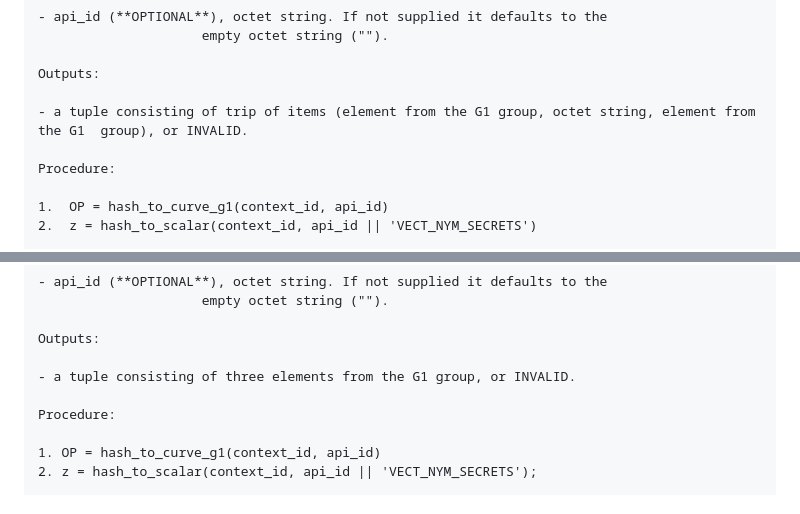
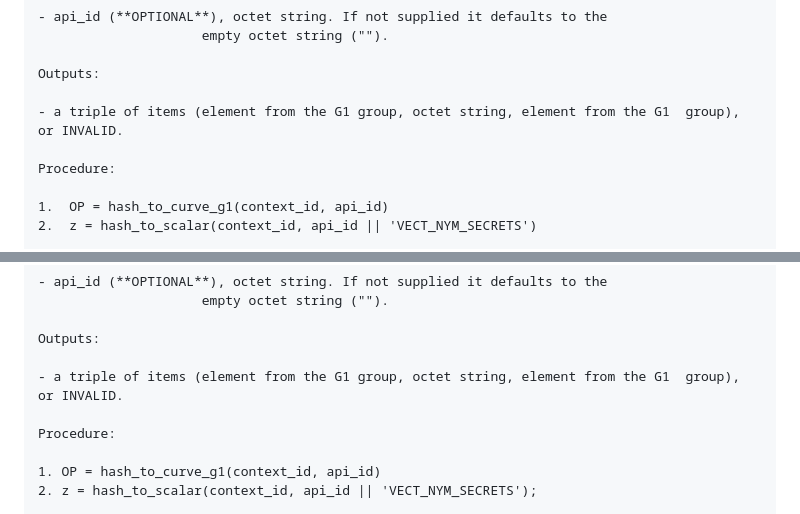
Before and after one commit to cfrg/draft-irtf-cfrg-bbs-pseudonyms, a Markdown page: draft-irtf-cfrg-bbs-per-verifier-linkability.md, 2 parts joined by grey strips. Rendered like a GitHub page.

Commit message:
More editorial fixes.

```diff
--- a/draft-irtf-cfrg-bbs-per-verifier-linkability.md
+++ b/draft-irtf-cfrg-bbs-per-verifier-linkability.md
@@ -1048,7 +1048,7 @@ Parameters:
 
 Outputs:
 
-- a tuple consisting of trip of items (element from the G1 group, octet string, element from the G1  group), or INVALID.
+- a triple of items (element from the G1 group, octet string, element from the G1  group), or INVALID.
 
 Procedure:
 
@@ -1093,7 +1093,7 @@ Parameters:
 
 Outputs:
 
-- a tuple consisting of three elements from the G1 group, or INVALID.
+- a triple of items (element from the G1 group, octet string, element from the G1  group), or INVALID.
 
 Procedure:
 
```
